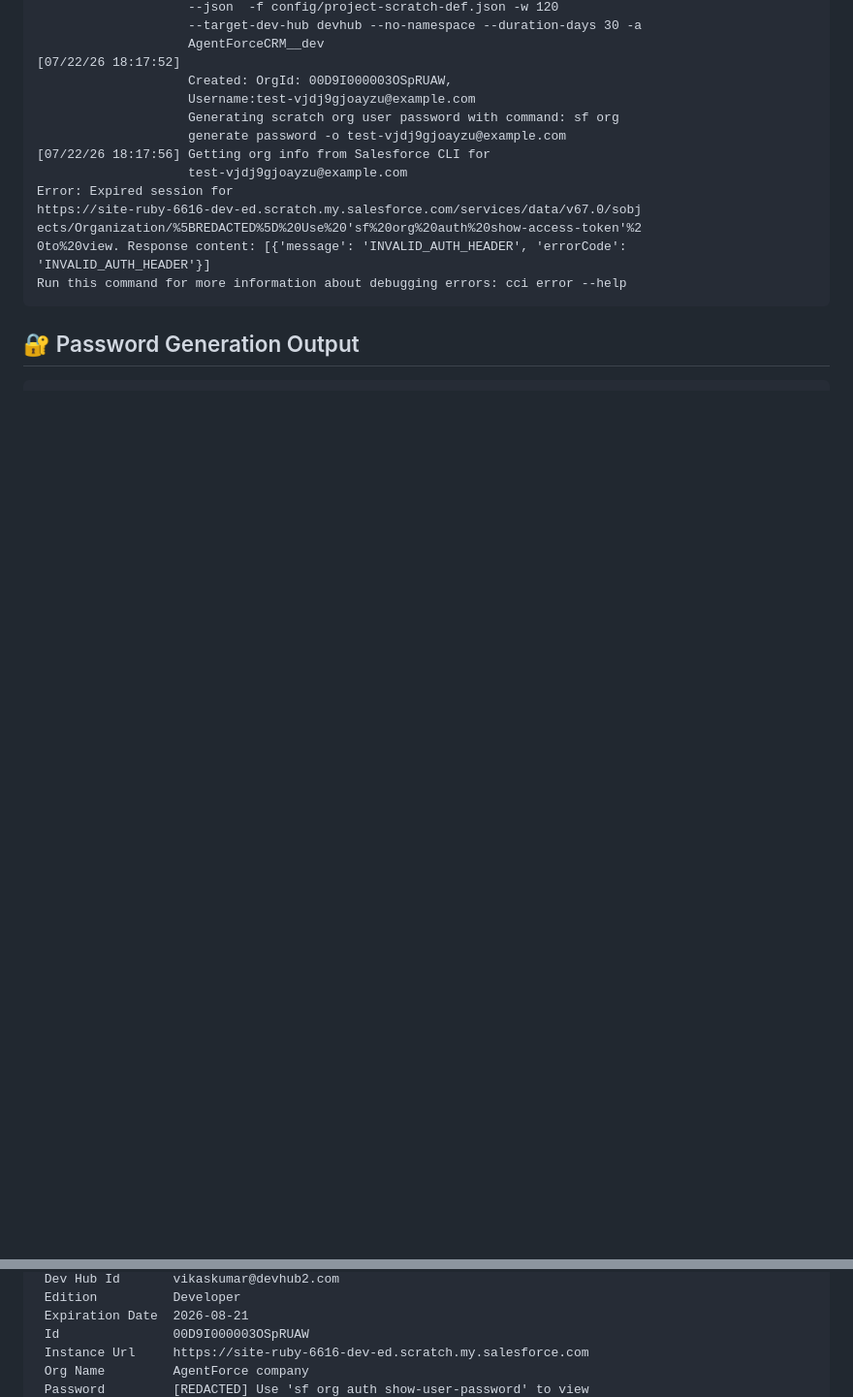
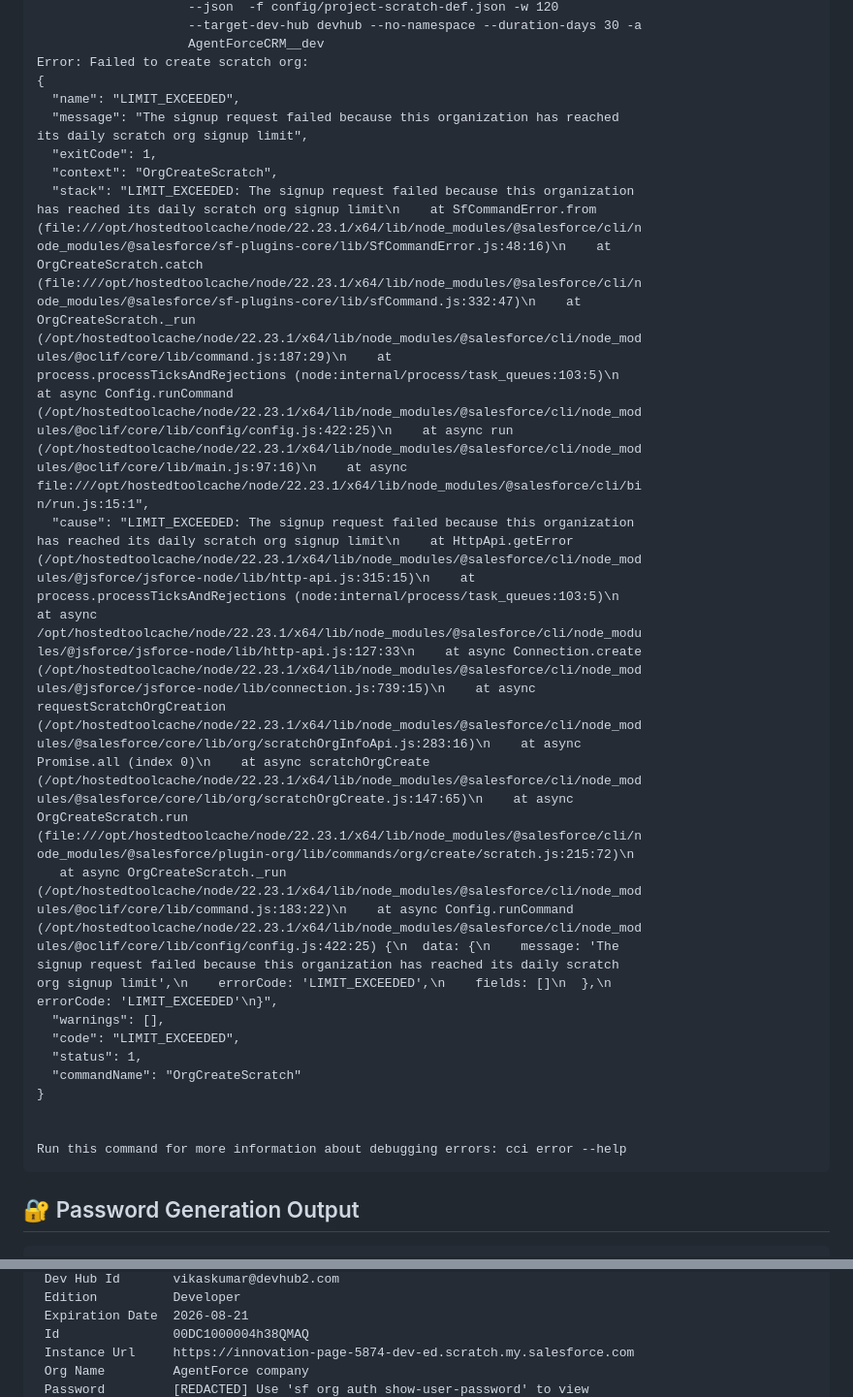
Before and after one commit to vikaskumar171020/salesforce-cci, a Markdown page: scratch_org_credentials.md, 2 parts joined by grey strips. Shown at 97% size. Rendered like a GitHub page; blank space fills up the shorter version.

Commit message:
ci: save scratch org credentials markdown [skip ci]

````diff
--- a/scratch_org_credentials.md
+++ b/scratch_org_credentials.md
@@ -18,18 +18,65 @@ CumulusCI Configuration Warnings:
                     --json  -f config/project-scratch-def.json -w 120
                     --target-dev-hub devhub --no-namespace --duration-days 30 -a
                     AgentForceCRM__dev
-[07/22/26 18:17:52]
-                    Created: OrgId: 00D9I000003OSpRUAW,
-                    Username:test-vjdj9gjoayzu@example.com
-                    Generating scratch org user password with command: sf org
-                    generate password -o test-vjdj9gjoayzu@example.com
-[07/22/26 18:17:56] Getting org info from Salesforce CLI for
-                    test-vjdj9gjoayzu@example.com
-Error: Expired session for
-https://site-ruby-6616-dev-ed.scratch.my.salesforce.com/services/data/v67.0/sobj
-ects/Organization/%5BREDACTED%5D%20Use%20'sf%20org%20auth%20show-access-token'%2
-0to%20view. Response content: [{'message': 'INVALID_AUTH_HEADER', 'errorCode':
-'INVALID_AUTH_HEADER'}]
+Error: Failed to create scratch org:
+{
+  "name": "LIMIT_EXCEEDED",
+  "message": "The signup request failed because this organization has reached
+its daily scratch org signup limit",
+  "exitCode": 1,
+  "context": "OrgCreateScratch",
+  "stack": "LIMIT_EXCEEDED: The signup request failed because this organization
+has reached its daily scratch org signup limit\n    at SfCommandError.from
+(file:///opt/hostedtoolcache/node/22.23.1/x64/lib/node_modules/@salesforce/cli/n
+ode_modules/@salesforce/sf-plugins-core/lib/SfCommandError.js:48:16)\n    at
+OrgCreateScratch.catch
+(file:///opt/hostedtoolcache/node/22.23.1/x64/lib/node_modules/@salesforce/cli/n
+ode_modules/@salesforce/sf-plugins-core/lib/sfCommand.js:332:47)\n    at
+OrgCreateScratch._run
+(/opt/hostedtoolcache/node/22.23.1/x64/lib/node_modules/@salesforce/cli/node_mod
+ules/@oclif/core/lib/command.js:187:29)\n    at
+process.processTicksAndRejections (node:internal/process/task_queues:103:5)\n
+at async Config.runCommand
+(/opt/hostedtoolcache/node/22.23.1/x64/lib/node_modules/@salesforce/cli/node_mod
+ules/@oclif/core/lib/config/config.js:422:25)\n    at async run
+(/opt/hostedtoolcache/node/22.23.1/x64/lib/node_modules/@salesforce/cli/node_mod
+ules/@oclif/core/lib/main.js:97:16)\n    at async
+file:///opt/hostedtoolcache/node/22.23.1/x64/lib/node_modules/@salesforce/cli/bi
+n/run.js:15:1",
+  "cause": "LIMIT_EXCEEDED: The signup request failed because this organization
+has reached its daily scratch org signup limit\n    at HttpApi.getError
+(/opt/hostedtoolcache/node/22.23.1/x64/lib/node_modules/@salesforce/cli/node_mod
+ules/@jsforce/jsforce-node/lib/http-api.js:315:15)\n    at
+process.processTicksAndRejections (node:internal/process/task_queues:103:5)\n
+at async
+/opt/hostedtoolcache/node/22.23.1/x64/lib/node_modules/@salesforce/cli/node_modu
+les/@jsforce/jsforce-node/lib/http-api.js:127:33\n    at async Connection.create
+(/opt/hostedtoolcache/node/22.23.1/x64/lib/node_modules/@salesforce/cli/node_mod
+ules/@jsforce/jsforce-node/lib/connection.js:739:15)\n    at async
+requestScratchOrgCreation
+(/opt/hostedtoolcache/node/22.23.1/x64/lib/node_modules/@salesforce/cli/node_mod
+ules/@salesforce/core/lib/org/scratchOrgInfoApi.js:283:16)\n    at async
+Promise.all (index 0)\n    at async scratchOrgCreate
+(/opt/hostedtoolcache/node/22.23.1/x64/lib/node_modules/@salesforce/cli/node_mod
+ules/@salesforce/core/lib/org/scratchOrgCreate.js:147:65)\n    at async
+OrgCreateScratch.run
+(file:///opt/hostedtoolcache/node/22.23.1/x64/lib/node_modules/@salesforce/cli/n
+ode_modules/@salesforce/plugin-org/lib/commands/org/create/scratch.js:215:72)\n
+   at async OrgCreateScratch._run
+(/opt/hostedtoolcache/node/22.23.1/x64/lib/node_modules/@salesforce/cli/node_mod
+ules/@oclif/core/lib/command.js:183:22)\n    at async Config.runCommand
+(/opt/hostedtoolcache/node/22.23.1/x64/lib/node_modules/@salesforce/cli/node_mod
+ules/@oclif/core/lib/config/config.js:422:25) {\n  data: {\n    message: 'The
+signup request failed because this organization has reached its daily scratch
+org signup limit',\n    errorCode: 'LIMIT_EXCEEDED',\n    fields: []\n  },\n
+errorCode: 'LIMIT_EXCEEDED'\n}",
+  "warnings": [],
+  "code": "LIMIT_EXCEEDED",
+  "status": 1,
+  "commandName": "OrgCreateScratch"
+}
+
+
 Run this command for more information about debugging errors: cci error --help
 ```
 
@@ -58,7 +121,7 @@ Org Description
  Dev Hub Id       vikaskumar@devhub2.com
  Edition          Developer
  Expiration Date  2026-08-21
- Id               00D9I000003OSpRUAW
- Instance Url     https://site-ruby-6616-dev-ed.scratch.my.salesforce.com
+ Id               00DC1000004h38QMAQ
+ Instance Url     https://innovation-page-5874-dev-ed.scratch.my.salesforce.com
  Org Name         AgentForce company
  Password         [REDACTED] Use 'sf org auth show-user-password' to view
````
Also changed, not shown: other parts of scratch_org_credentials.md (+24 -8 lines).
